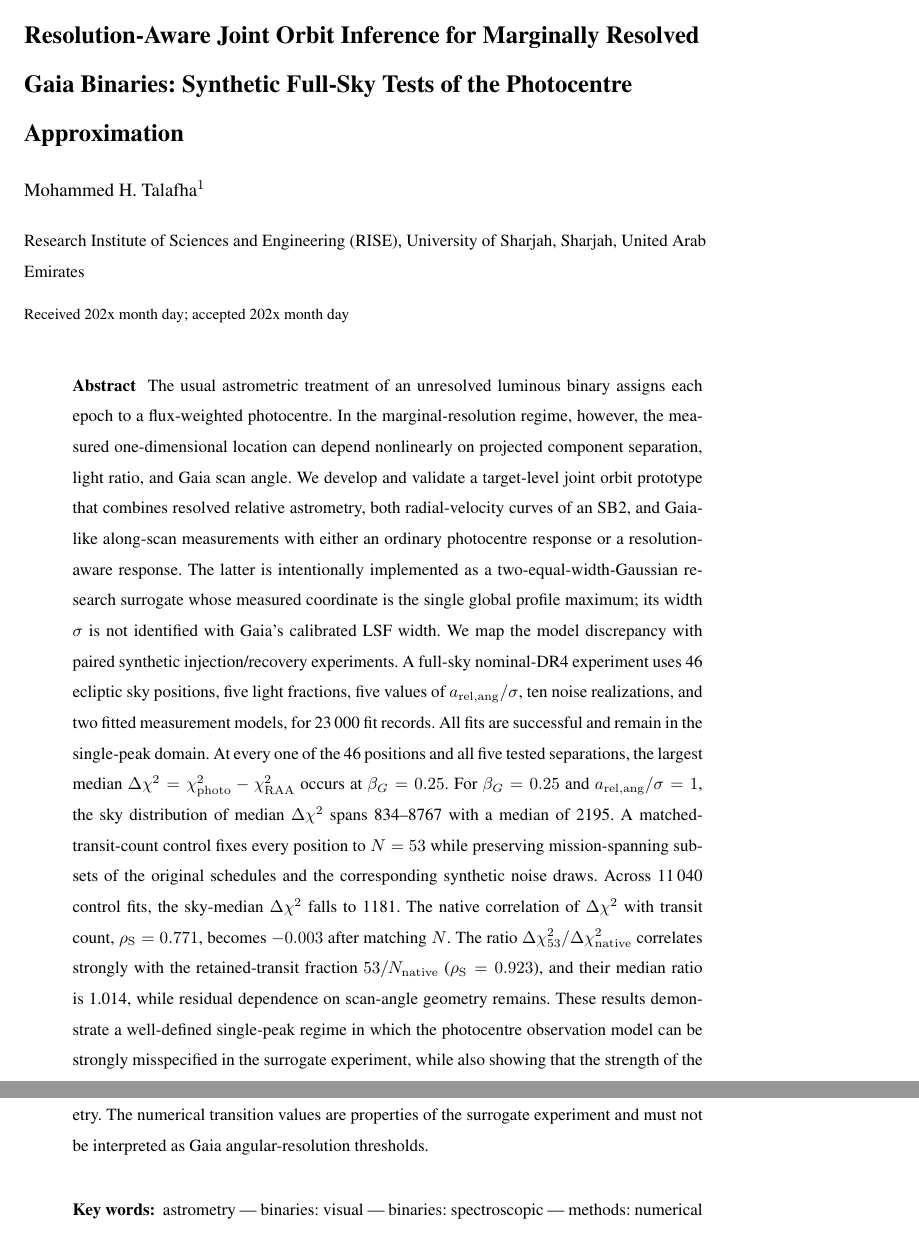
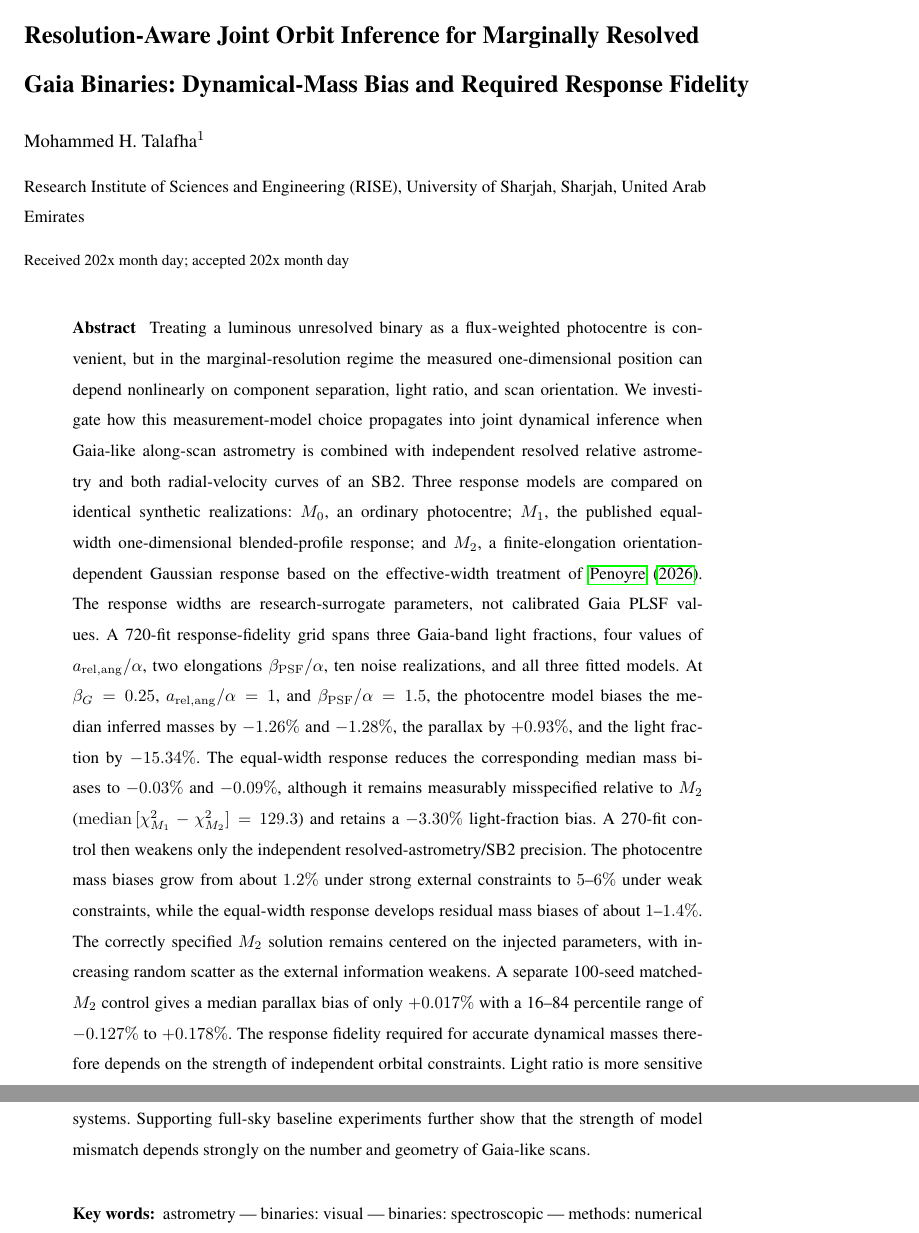
Before and after one commit to mtalafha90/RAA_Orbit_Model, a LaTeX paper (sample.tex): two parts of pages 1 and 2 of 18, joined at a grey line, cut so that both start at the same text. Compiled offline with pdfLaTeX; a missing bibliography style is replaced by a similar one.

Commit message:
Rewrite title and abstract around response fidelity and mass bias

```diff
--- a/sample.tex
+++ b/sample.tex
@@ -13,11 +13,13 @@
 \newcommand{\dchi}{\Delta\chi^2}
 \newcommand{\betag}{\beta_G}
 \newcommand{\asig}{a_{\rm rel,ang}/\sigma}
+\newcommand{\aalpha}{a_{\rm rel,ang}/\alpha}
+\newcommand{\psfelong}{\beta_{\rm PSF}/\alpha}
 
 \begin{document}
 
 \title{Resolution-Aware Joint Orbit Inference for Marginally Resolved Gaia Binaries:
-Synthetic Full-Sky Tests of the Photocentre Approximation}
+Dynamical-Mass Bias and Required Response Fidelity}
 
 \volnopage{Vol.0 (202x) No.0, 000--000}
 \setcounter{page}{1}
@@ -30,40 +32,16 @@ University of Sharjah, Sharjah, United Arab Emirates\\
 {\small Received 202x month day; accepted 202x month day}}
 
 \abstract{
-The usual astrometric treatment of an unresolved luminous binary assigns each epoch to a
-flux-weighted photocentre.  In the marginal-resolution regime, however, the measured one-dimensional
-location can depend nonlinearly on projected component separation, light ratio, and Gaia scan angle.
-We develop and validate a target-level joint orbit prototype that combines resolved relative astrometry,
-both radial-velocity curves of an SB2, and Gaia-like along-scan measurements with either an ordinary
-photocentre response or a resolution-aware response.  The latter is intentionally implemented as a
-two-equal-width-Gaussian research surrogate whose measured coordinate is the single global profile
-maximum; its width $\sigma$ is not identified with Gaia's calibrated LSF width.
-We map the model discrepancy with paired synthetic injection/recovery experiments.
-A full-sky nominal-DR4 experiment uses 46 ecliptic sky positions, five light fractions, five values of
-$\asig$, ten noise realizations, and two fitted measurement models, for 23\,000 fit records.
-All fits are successful and remain in the single-peak domain.  At every one of the 46 positions and all
-five tested separations, the largest median
-$\dchi=\chi^2_{\rm photo}-\chi^2_{\rm RAA}$ occurs at $\betag=0.25$.
-For $\betag=0.25$ and $\asig=1$, the sky distribution of median $\dchi$ spans
-834--8767 with a median of 2195.
-A matched-transit-count control fixes every position to $N=53$ while preserving mission-spanning
-subsets of the original schedules and the corresponding synthetic noise draws.  Across 11\,040 control
-fits, the sky-median $\dchi$ falls to 1181.  The native correlation of $\dchi$ with transit count,
-$\rho_{\rm S}=0.771$, becomes $-0.003$ after matching $N$.
-The ratio $\dchi_{53}/\dchi_{\rm native}$ correlates strongly with the retained-transit fraction
-$53/N_{\rm native}$ ($\rho_{\rm S}=0.923$), and their median ratio is 1.014, while residual dependence
-on scan-angle geometry remains.
-These results demonstrate a well-defined single-peak regime in which the photocentre observation model
-can be strongly misspecified in the surrogate experiment, while also showing that the strength of the
-discrepancy is controlled predominantly by observation count and secondarily by scan geometry.
-The numerical transition values are properties of the surrogate experiment and must not be interpreted
-as Gaia angular-resolution thresholds.
+Treating a luminous unresolved binary as a flux-weighted photocentre is convenient, but in the marginal-resolution regime the measured one-dimensional position can depend nonlinearly on component separation, light ratio, and scan orientation. We investigate how this measurement-model choice propagates into joint dynamical inference when Gaia-like along-scan astrometry is combined with independent resolved relative astrometry and both radial-velocity curves of an SB2. Three response models are compared on identical synthetic realizations: $M_0$, an ordinary photocentre; $M_1$, the published equal-width one-dimensional blended-profile response; and $M_2$, a finite-elongation orientation-dependent Gaussian response based on the effective-width treatment of \citet{Penoyre2026}. The response widths are research-surrogate parameters, not calibrated Gaia PLSF values.
+A 720-fit response-fidelity grid spans three Gaia-band light fractions, four values of $\aalpha$, two elongations $\psfelong$, ten noise realizations, and all three fitted models. At $\betag=0.25$, $\aalpha=1$, and $\psfelong=1.5$, the photocentre model biases the median inferred masses by $-1.26\%$ and $-1.28\%$, the parallax by $+0.93\%$, and the light fraction by $-15.34\%$. The equal-width response reduces the corresponding median mass biases to $-0.03\%$ and $-0.09\%$, although it remains measurably misspecified relative to $M_2$ (${\rm median}\,[\chi^2_{M_1}-\chi^2_{M_2}]=129.3$) and retains a $-3.30\%$ light-fraction bias.
+A 270-fit control then weakens only the independent resolved-astrometry/SB2 precision. The photocentre mass biases grow from about $1.2\%$ under strong external constraints to $5$--$6\%$ under weak constraints, while the equal-width response develops residual mass biases of about $1$--$1.4\%$. The correctly specified $M_2$ solution remains centered on the injected parameters, with increasing random scatter as the external information weakens. A separate 100-seed matched-$M_2$ control gives a median parallax bias of only $+0.017\%$ with a 16--84 percentile range of $-0.127\%$ to $+0.178\%$.
+The response fidelity required for accurate dynamical masses therefore depends on the strength of independent orbital constraints. Light ratio is more sensitive to response misspecification than the component masses in strongly constrained visual-SB2 systems. Supporting full-sky baseline experiments further show that the strength of model mismatch depends strongly on the number and geometry of Gaia-like scans.
 \keywords{astrometry --- binaries: visual --- binaries: spectroscopic --- methods: numerical ---
 methods: statistical --- space vehicles: instruments}
 }
 
 \authorrunning{M. H. Talafha}
-\titlerunning{Resolution-Aware Joint Orbit Inference}
+\titlerunning{Response Fidelity in Gaia Binary Orbit Inference}
 \maketitle
 
 \input{manuscript/introduction}
```
